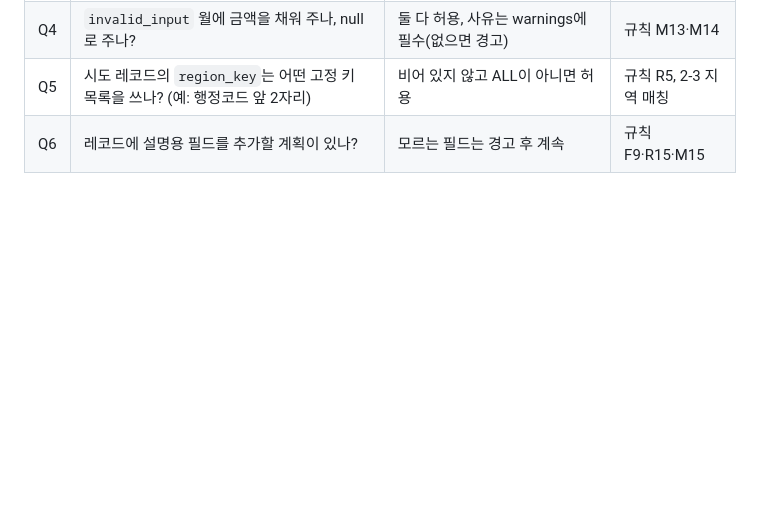
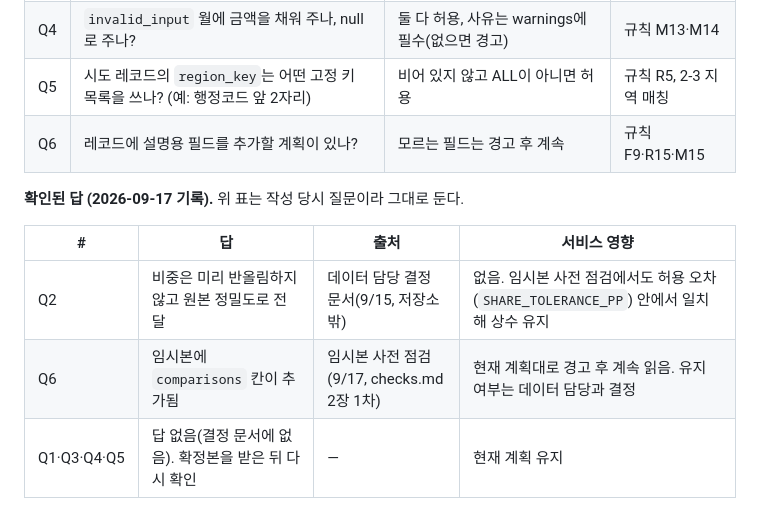
Before and after one commit to aideveloperno1/TM1stproject_260915, a Markdown page: 1근거계산계층계획.md, the part around the change. Drawn GitHub-style; blank space fills up the shorter version.

```diff
--- a/1근거계산계층계획.md
+++ b/1근거계산계층계획.md
@@ -979,3 +979,11 @@ def main() -> int                                          # 위반 출력 후 0
 | Q4 | `invalid_input` 월에 금액을 채워 주나, null로 주나? | 둘 다 허용, 사유는 warnings에 필수(없으면 경고) | 규칙 M13·M14 |
 | Q5 | 시도 레코드의 `region_key`는 어떤 고정 키 목록을 쓰나? (예: 행정코드 앞 2자리) | 비어 있지 않고 ALL이 아니면 허용 | 규칙 R5, 2-3 지역 매칭 |
 | Q6 | 레코드에 설명용 필드를 추가할 계획이 있나? | 모르는 필드는 경고 후 계속 | 규칙 F9·R15·M15 |
+
+**확인된 답 (2026-09-17 기록).** 위 표는 작성 당시 질문이라 그대로 둔다.
+
+| # | 답 | 출처 | 서비스 영향 |
+|---|---|---|---|
+| Q2 | 비중은 미리 반올림하지 않고 원본 정밀도로 전달 | 데이터 담당 결정 문서(9/15, 저장소 밖) | 없음. 임시본 사전 점검에서도 허용 오차(`SHARE_TOLERANCE_PP`) 안에서 일치해 상수 유지 |
+| Q6 | 임시본에 `comparisons` 칸이 추가됨 | 임시본 사전 점검(9/17, checks.md 2장 1차) | 현재 계획대로 경고 후 계속 읽음. 유지 여부는 데이터 담당과 결정 |
+| Q1·Q3·Q4·Q5 | 답 없음(결정 문서에 없음). 확정본을 받은 뒤 다시 확인 | — | 현재 계획 유지 |
```
Also changed, not shown: checks.md (+10 -5 lines), 작업진행.md (+1 -1 lines).
